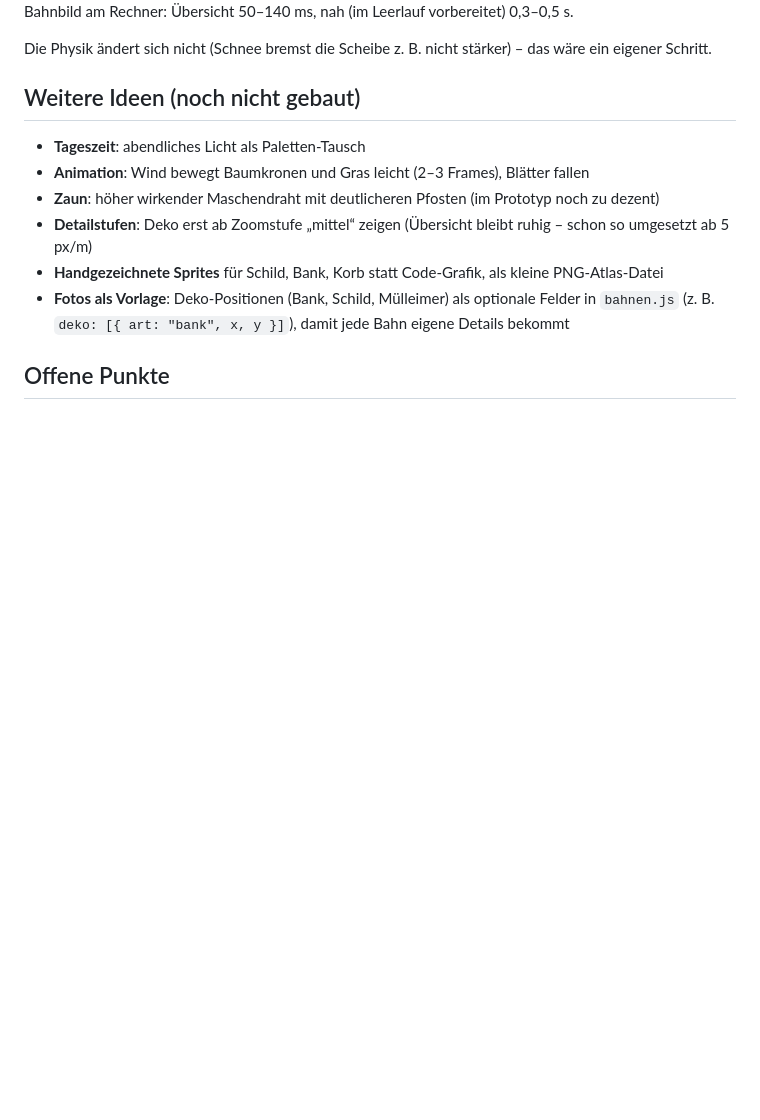
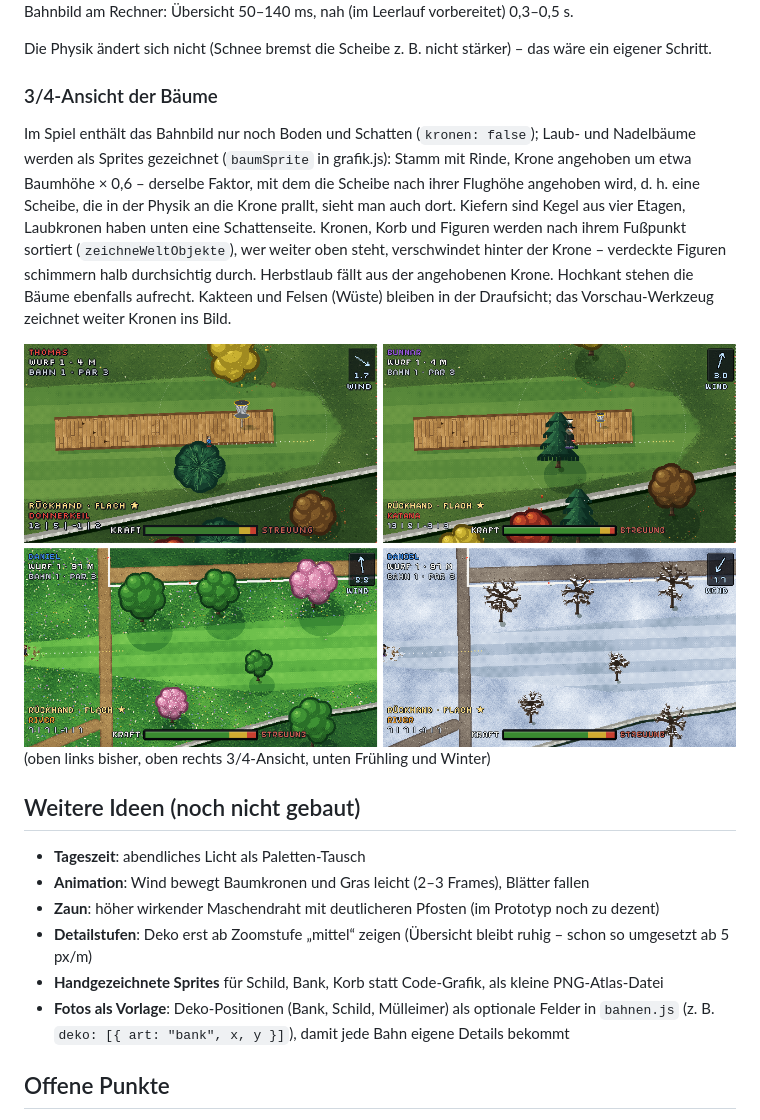
Before and after one commit to junna656/Discgolf_Game, a Markdown page: docs/GRAFIK-VORSCHLAEGE.md, the part around the change. Rendered like a GitHub page; pictures changed too: docs/bilder/dreiviertel.png (added); blank space fills up the shorter version.

```diff
--- a/docs/GRAFIK-VORSCHLAEGE.md
+++ b/docs/GRAFIK-VORSCHLAEGE.md
@@ -131,6 +131,20 @@ Bahnbild am Rechner: Übersicht 50–140 ms, nah (im Leerlauf vorbereitet) 0,3
 
 Die Physik ändert sich nicht (Schnee bremst die Scheibe z. B. nicht stärker) – das wäre ein eigener Schritt.
 
+### 3/4-Ansicht der Bäume
+
+Im Spiel enthält das Bahnbild nur noch Boden und Schatten (`kronen: false`); Laub- und Nadelbäume werden als
+Sprites gezeichnet (`baumSprite` in grafik.js): Stamm mit Rinde, Krone angehoben um etwa Baumhöhe × 0,6 –
+derselbe Faktor, mit dem die Scheibe nach ihrer Flughöhe angehoben wird, d. h. eine Scheibe, die in der
+Physik an die Krone prallt, sieht man auch dort. Kiefern sind Kegel aus vier Etagen, Laubkronen haben unten
+eine Schattenseite. Kronen, Korb und Figuren werden nach ihrem Fußpunkt sortiert (`zeichneWeltObjekte`),
+wer weiter oben steht, verschwindet hinter der Krone – verdeckte Figuren schimmern halb durchsichtig durch.
+Herbstlaub fällt aus der angehobenen Krone. Hochkant stehen die Bäume ebenfalls aufrecht.
+Kakteen und Felsen (Wüste) bleiben in der Draufsicht; das Vorschau-Werkzeug zeichnet weiter Kronen ins Bild.
+
+![3/4-Ansicht](bilder/dreiviertel.png)
+(oben links bisher, oben rechts 3/4-Ansicht, unten Frühling und Winter)
+
 ## Weitere Ideen (noch nicht gebaut)
 
 - **Tageszeit**: abendliches Licht als Paletten-Tausch
```
Also changed, not shown: 2 other files.
